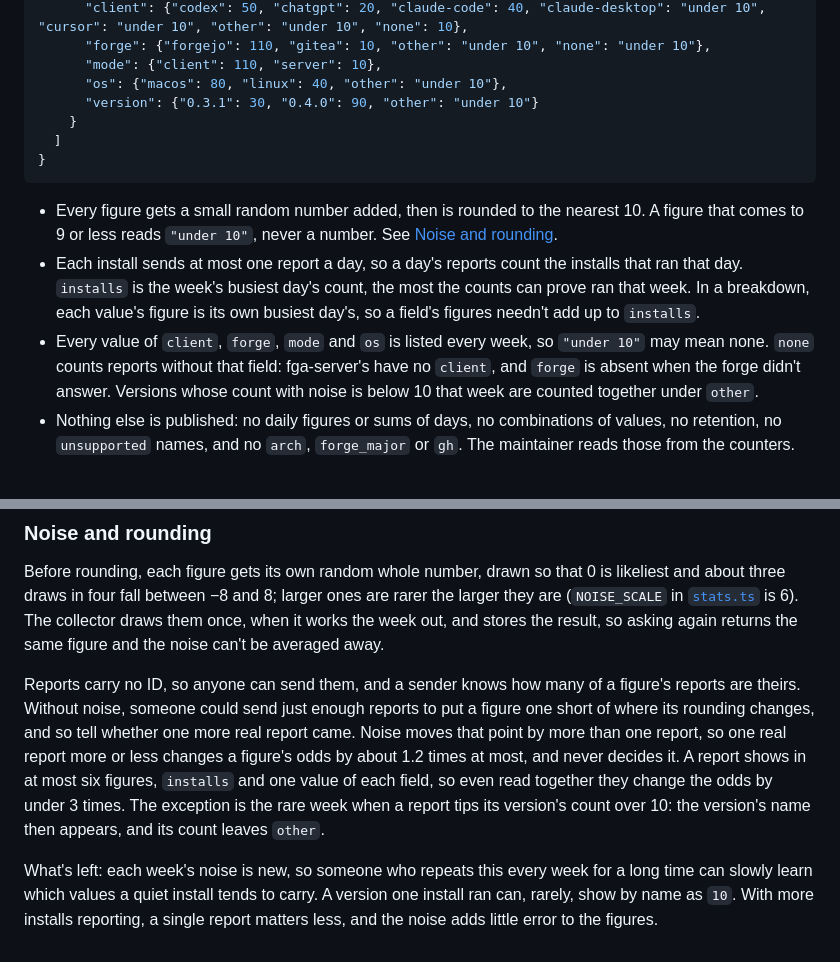
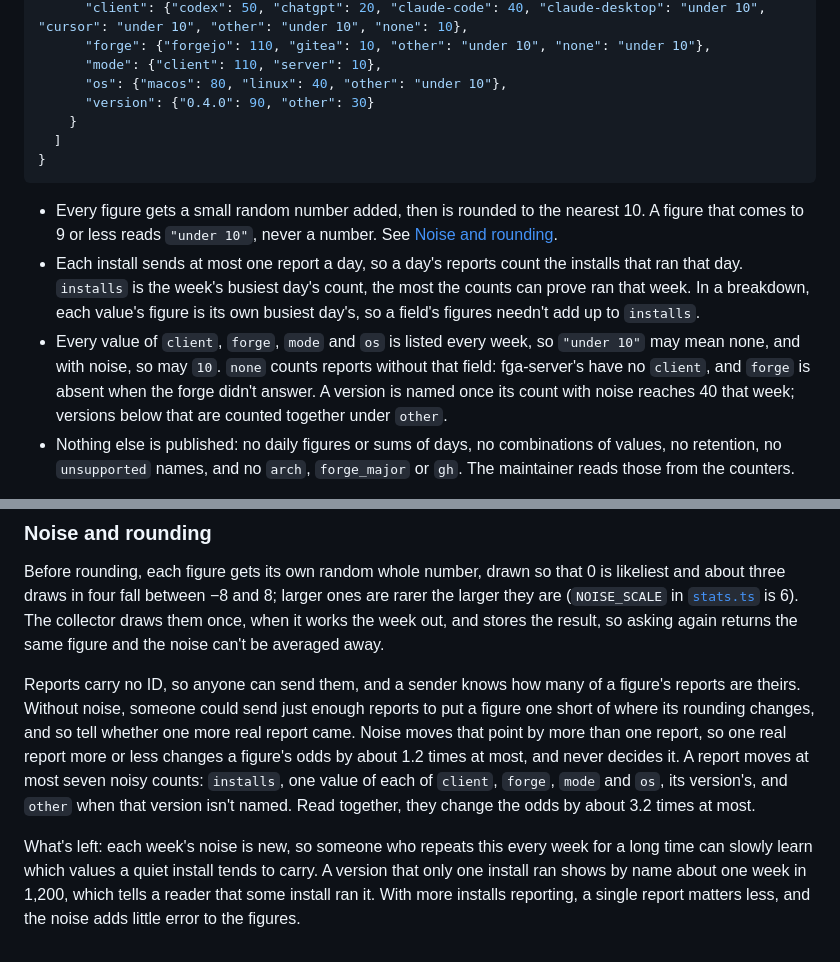
Before and after one commit to dirtydishes/gh-forgejo-shim, a Markdown page: docs/telemetry.md, 2 parts joined by grey strips. Rendered like a GitHub page.

Commit message:
docs(telemetry): state the corrected bound and version threshold
A published 10 may also mean none (parallax r1#5); the bound counts
seven noisy counts (r1#2); versions are named at 40 (r1#1).

Co-Authored-By: Claude Opus 5.5 <noreply@anthropic.com>

```diff
--- a/docs/telemetry.md
+++ b/docs/telemetry.md
@@ -136,7 +136,7 @@ for each of the last 26 finished ISO weeks, the week's installs, and its install
       "forge": {"forgejo": 110, "gitea": 10, "other": "under 10", "none": "under 10"},
       "mode": {"client": 110, "server": 10},
       "os": {"macos": 80, "linux": 40, "other": "under 10"},
-      "version": {"0.3.1": 30, "0.4.0": 90, "other": "under 10"}
+      "version": {"0.4.0": 90, "other": 30}
     }
   ]
 }
@@ -150,9 +150,9 @@ for each of the last 26 finished ISO weeks, the week's installs, and its install
   In a breakdown, each value's figure is its own busiest day's, so a field's figures needn't add
   up to `installs`.
 - Every value of `client`, `forge`, `mode` and `os` is listed every week, so `"under 10"` may mean
-  none. `none` counts reports without that field: fga-server's have no `client`, and `forge` is
-  absent when the forge didn't answer. Versions whose count with noise is below 10 that week are
-  counted together under `other`.
+  none, and with noise, so may `10`. `none` counts reports without that field: fga-server's have no
+  `client`, and `forge` is absent when the forge didn't answer. A version is named once its count
+  with noise reaches 40 that week; versions below that are counted together under `other`.
 - Nothing else is published: no daily figures or sums of days, no combinations of values, no
   retention, no `unsupported` names, and no `arch`, `forge_major` or `gh`. The maintainer reads those from the
   counters.
@@ -173,12 +173,11 @@ Reports carry no ID, so anyone can send them, and a sender knows how many of a f
 theirs. Without noise, someone could send just enough reports to put a figure one short of where
 its rounding changes, and so tell whether one more real report came. Noise moves that point by more
 than one report, so one real report more or less changes a figure's odds by about 1.2 times at
-most, and never decides it. A report shows in at most six figures, `installs` and one value of each
-field, so even read together they change the odds by under 3 times. The exception is the rare week
-when a report tips its version's count over 10: the version's name then appears, and its count
-leaves `other`.
+most, and never decides it. A report moves at most seven noisy counts: `installs`, one value of
+each of `client`, `forge`, `mode` and `os`, its version's, and `other` when that version isn't
+named. Read together, they change the odds by about 3.2 times at most.
 
 What's left: each week's noise is new, so someone who repeats this every week for a long time can
-slowly learn which values a quiet install tends to carry. A version one install ran can, rarely,
-show by name as `10`. With more
-installs reporting, a single report matters less, and the noise adds little error to the figures.
+slowly learn which values a quiet install tends to carry. A version that only one install ran shows
+by name about one week in 1,200, which tells a reader that some install ran it. With more installs
+reporting, a single report matters less, and the noise adds little error to the figures.
```
